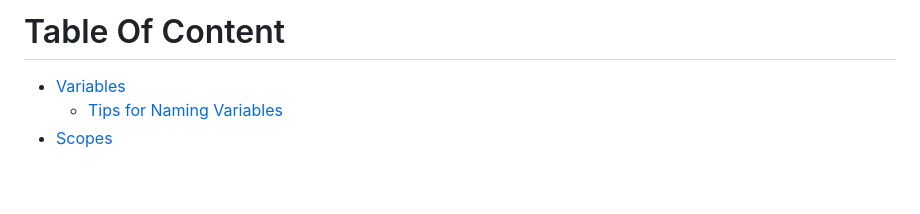
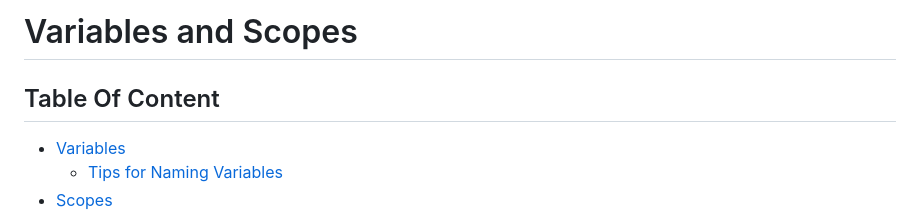
Before and after one commit to mhmtbyzgl/Basic_JavaScript_RoadMap, a Markdown page: variables_and_scopes.md, the part around the change printed below. GitHub-like rendering; blank space fills up the shorter version.

Commit message:
Variables and Scopes modified.

```diff
--- a/variables_and_scopes.md
+++ b/variables_and_scopes.md
@@ -1,4 +1,6 @@
-# Table Of Content
+# Variables and Scopes
+
+## Table Of Content
 
 - [Variables](#variables)
   - [Tips for Naming Variables](#tips-for-naming-variables)
```
Also changed, not shown: other parts of variables_and_scopes.md (+1 -1 lines).
